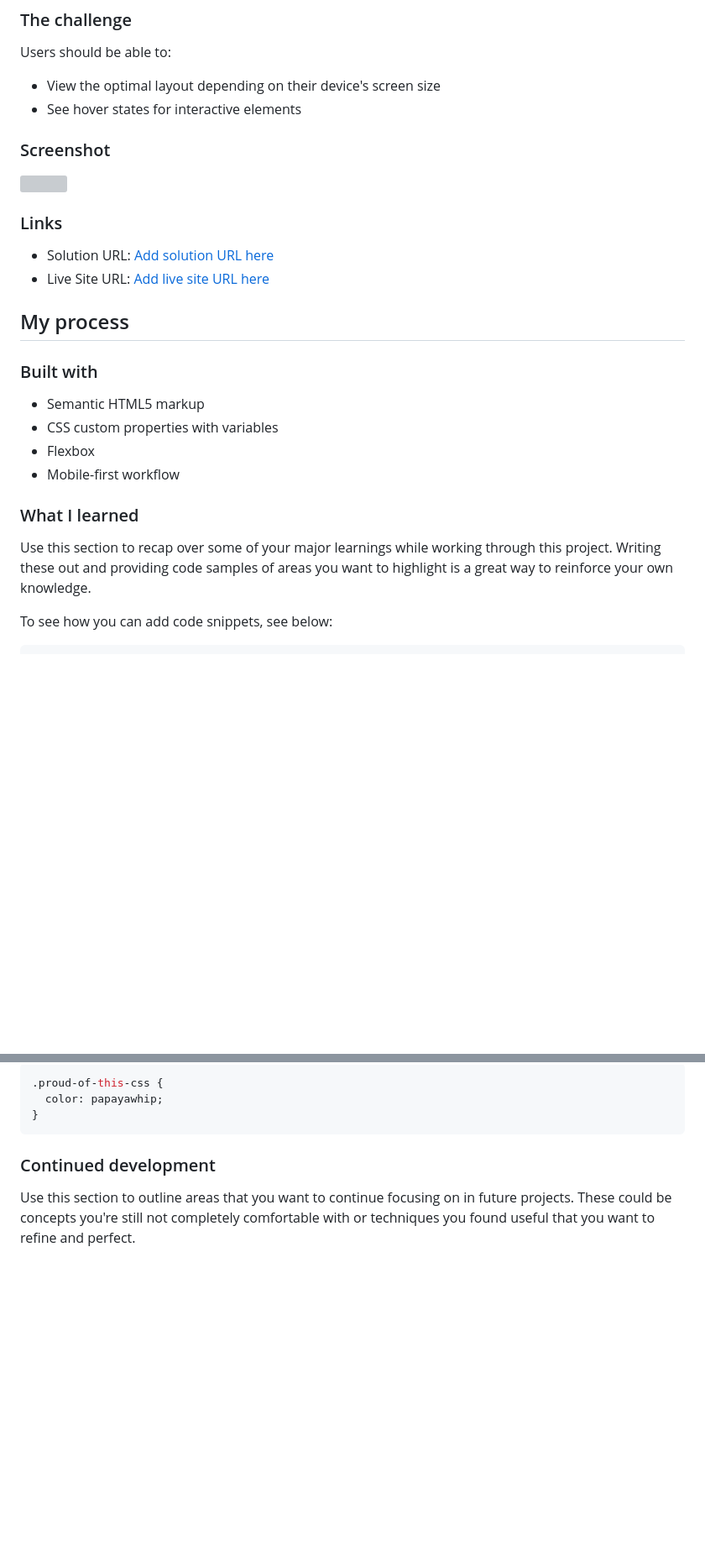
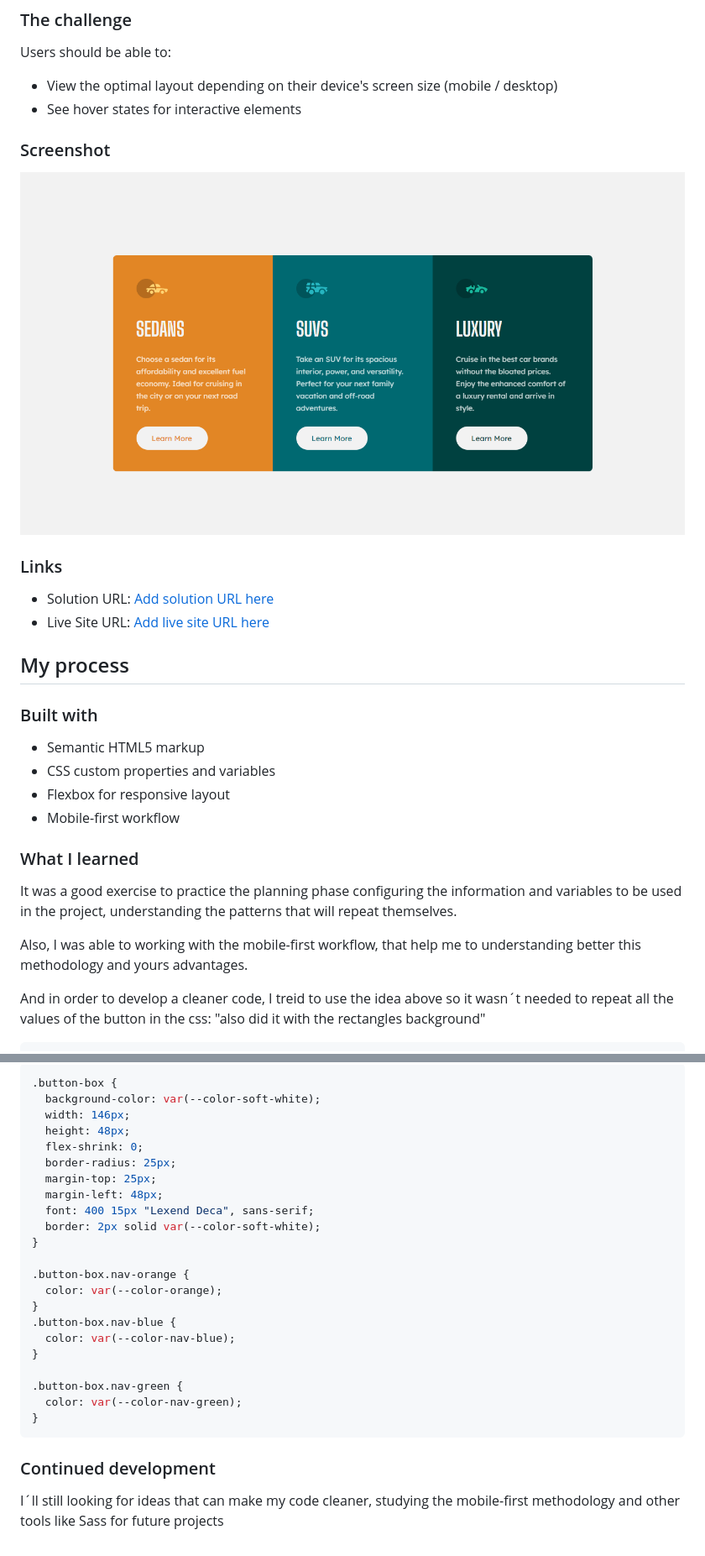
Before and after one commit to ntwiler/Responsive-3-Column-Preview-Card, a Markdown page: README.md, 2 parts joined by grey strips. Shown: that part at 84% size. Rendered like a GitHub page; pictures changed too: img/desktop-screenshot.png (added); blank space fills up the shorter version; grey boxes are pictures that could not be loaded.

Commit message:
desktop version

````diff
--- a/README.md
+++ b/README.md
@@ -17,12 +17,12 @@
 
 Users should be able to:
 
-- View the optimal layout depending on their device's screen size
+- View the optimal layout depending on their device's screen size (mobile / desktop)
 - See hover states for interactive elements
 
 ### Screenshot
 
-![](./screenshot.jpg)
+![](./img/desktop-screenshot.png)
 
 ### Links
 
@@ -34,14 +34,16 @@ Users should be able to:
 ### Built with
 
 - Semantic HTML5 markup
-- CSS custom properties with variables
-- Flexbox
+- CSS custom properties and variables
+- Flexbox for responsive layout
 - Mobile-first workflow
 
 ### What I learned
 
-Use this section to recap over some of your major learnings while working through this project. Writing these out and providing code samples of areas you want to highlight is a great way to reinforce your own knowledge.
+It was a good exercise to practice the planning phase configuring the information and variables to be used in the project, understanding the patterns that will repeat themselves.
 
-To see how you can add code snippets, see below:
+Also, I was able to working with the mobile-first workflow, that help me to understanding better this methodology and yours advantages.
+
+And in order to develop a cleaner code, I treid to use the idea above so it wasn´t needed to repeat all the values of the button in the css: "also did it with the rectangles background"
 
 ```html
@@ -49,11 +53,30 @@ To see how you can add code snippets, see below:
 ```
 
 ```css
-.proud-of-this-css {
-  color: papayawhip;
+.button-box {
+  background-color: var(--color-soft-white);
+  width: 146px;
+  height: 48px;
+  flex-shrink: 0;
+  border-radius: 25px;
+  margin-top: 25px;
+  margin-left: 48px;
+  font: 400 15px "Lexend Deca", sans-serif;
+  border: 2px solid var(--color-soft-white);
+}
+
+.button-box.nav-orange {
+  color: var(--color-orange);
+}
+.button-box.nav-blue {
+  color: var(--color-nav-blue);
+}
+
+.button-box.nav-green {
+  color: var(--color-nav-green);
 }
 ```
 
 ### Continued development
 
-Use this section to outline areas that you want to continue focusing on in future projects. These could be concepts you're still not completely comfortable with or techniques you found useful that you want to refine and perfect.
+I´ll still looking for ideas that can make my code cleaner, studying the mobile-first methodology and other tools like Sass for future projects
````
Also changed, not shown: other parts of README.md (+3 -1 lines), 2 other files.
